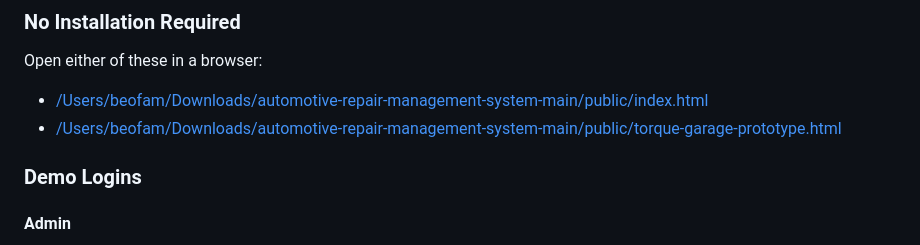
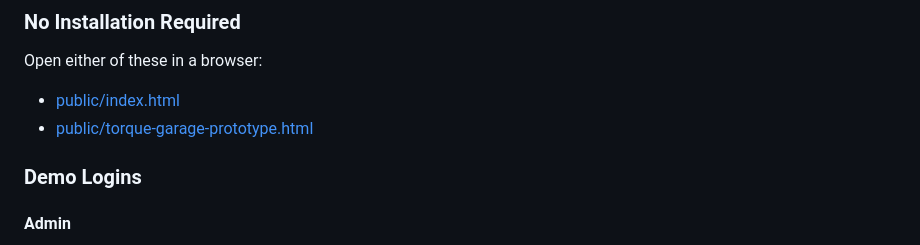
Before and after one commit to thermalox-ofc/Capstone_Torque, a Markdown page: README.md, the part around one of its changes. Drawn GitHub-style.

Commit message:
Fix file paths in README for public assets

```diff
--- a/README.md
+++ b/README.md
@@ -337,8 +337,8 @@ All records are stored as JSON inside browser `localStorage`.
 
 Open either of these in a browser:
 
-- [/Users/beofam/Downloads/automotive-repair-management-system-main/public/index.html](/Users/beofam/Downloads/automotive-repair-management-system-main/public/index.html)
-- [/Users/beofam/Downloads/automotive-repair-management-system-main/public/torque-garage-prototype.html](/Users/beofam/Downloads/automotive-repair-management-system-main/public/torque-garage-prototype.html)
+- [public/index.html](public/index.html)
+- [public/torque-garage-prototype.html](public/torque-garage-prototype.html)
 
 ### Demo Logins
 
```
Also changed, not shown: other parts of README.md (+1 -1 lines).
